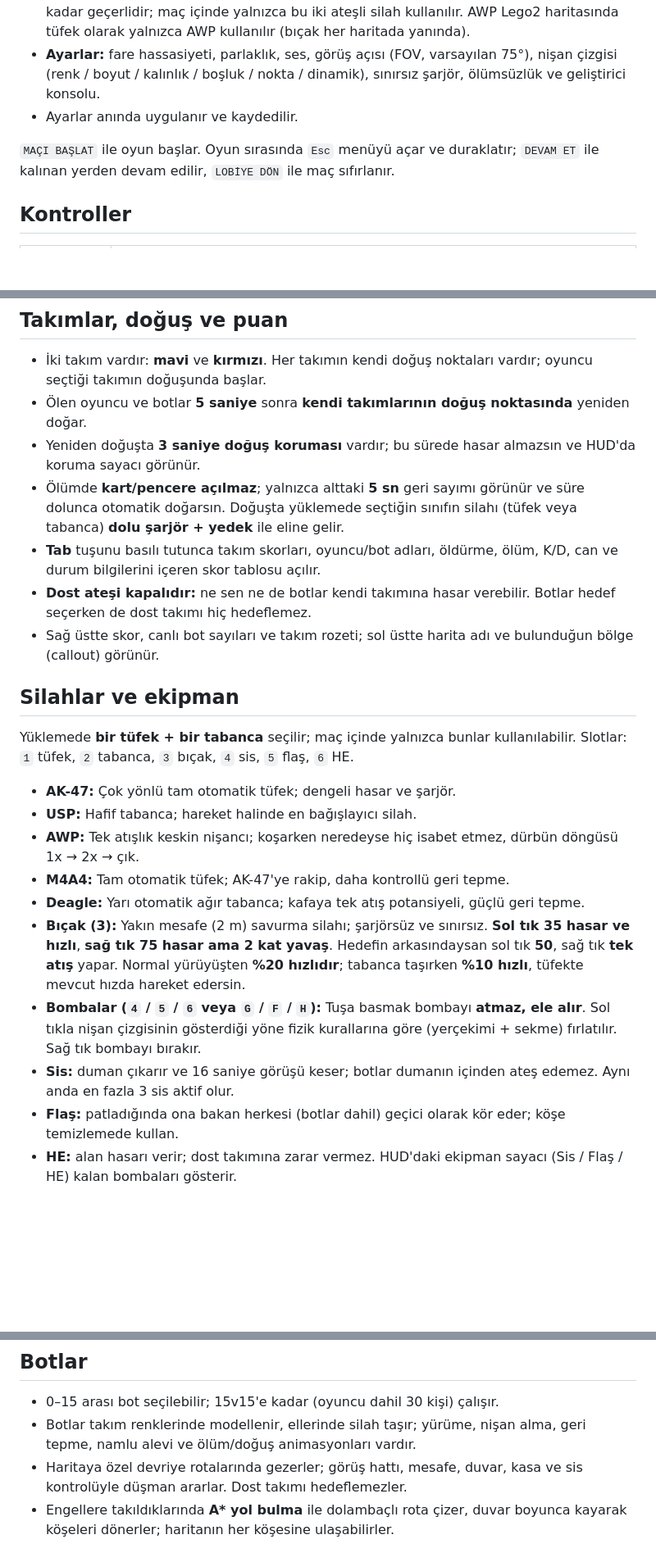
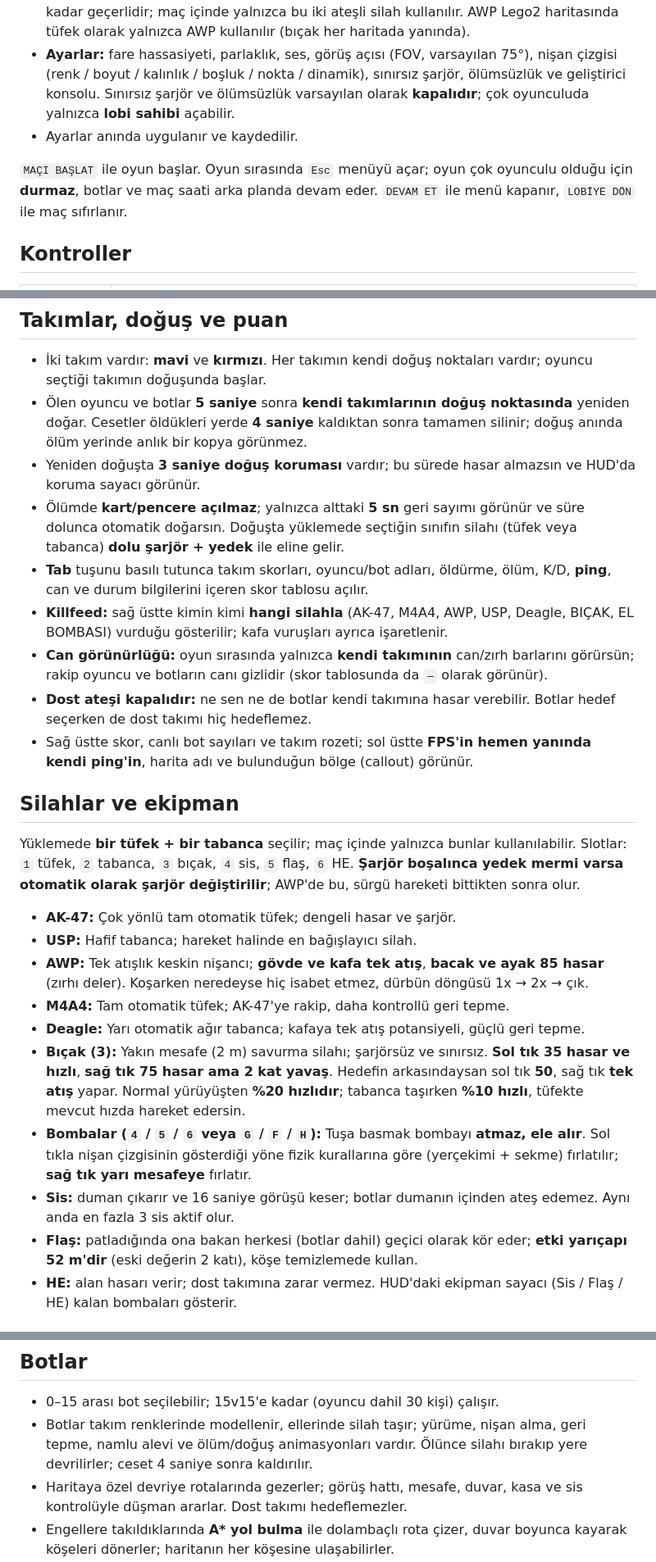
Before and after one commit to yilokey/yilokey.github.io, a Markdown page: demo/README.md, 3 parts joined by grey strips. Shown at 82% size. GitHub-like rendering; blank space fills up the shorter version.

```diff
--- a/demo/README.md
+++ b/demo/README.md
@@ -35,11 +35,14 @@ Açılışta maç otomatik başlamaz; önce lobi gelir:
   (bıçak her haritada yanında).
 - **Ayarlar:** fare hassasiyeti, parlaklık, ses, görüş açısı (FOV, varsayılan
   75°), nişan çizgisi (renk / boyut / kalınlık / boşluk / nokta / dinamik),
-  sınırsız şarjör, ölümsüzlük ve geliştirici konsolu.
+  sınırsız şarjör, ölümsüzlük ve geliştirici konsolu. Sınırsız şarjör ve
+  ölümsüzlük varsayılan olarak **kapalıdır**; çok oyunculuda yalnızca
+  **lobi sahibi** açabilir.
 - Ayarlar anında uygulanır ve kaydedilir.
 
-`MAÇI BAŞLAT` ile oyun başlar. Oyun sırasında `Esc` menüyü açar ve duraklatır;
-`DEVAM ET` ile kalınan yerden devam edilir, `LOBİYE DÖN` ile maç sıfırlanır.
+`MAÇI BAŞLAT` ile oyun başlar. Oyun sırasında `Esc` menüyü açar; oyun çok
+oyunculu olduğu için **durmaz**, botlar ve maç saati arka planda devam eder.
+`DEVAM ET` ile menü kapanır, `LOBİYE DÖN` ile maç sıfırlanır.
 
 ## Kontroller
 
@@ -88,29 +91,37 @@ onay penceresi devreye girer.
 - İki takım vardır: **mavi** ve **kırmızı**. Her takımın kendi doğuş noktaları
   vardır; oyuncu seçtiği takımın doğuşunda başlar.
 - Ölen oyuncu ve botlar **5 saniye** sonra **kendi takımlarının doğuş
-  noktasında** yeniden doğar.
+  noktasında** yeniden doğar. Cesetler öldükleri yerde **4 saniye** kaldıktan
+  sonra tamamen silinir; doğuş anında ölüm yerinde anlık bir kopya görünmez.
 - Yeniden doğuşta **3 saniye doğuş koruması** vardır; bu sürede hasar almazsın
   ve HUD'da koruma sayacı görünür.
 - Ölümde **kart/pencere açılmaz**; yalnızca alttaki **5 sn** geri sayımı görünür
   ve süre dolunca otomatik doğarsın. Doğuşta yüklemede seçtiğin sınıfın silahı
   (tüfek veya tabanca) **dolu şarjör + yedek** ile eline gelir.
 - **Tab** tuşunu basılı tutunca takım skorları, oyuncu/bot adları, öldürme,
-  ölüm, K/D, can ve durum bilgilerini içeren skor tablosu açılır.
+  ölüm, K/D, **ping**, can ve durum bilgilerini içeren skor tablosu açılır.
+- **Killfeed:** sağ üstte kimin kimi **hangi silahla** (AK-47, M4A4, AWP, USP,
+  Deagle, BIÇAK, EL BOMBASI) vurduğu gösterilir; kafa vuruşları ayrıca işaretlenir.
+- **Can görünürlüğü:** oyun sırasında yalnızca **kendi takımının** can/zırh
+  barlarını görürsün; rakip oyuncu ve botların canı gizlidir (skor tablosunda
+  da `—` olarak görünür).
 - **Dost ateşi kapalıdır:** ne sen ne de botlar kendi takımına hasar verebilir.
   Botlar hedef seçerken de dost takımı hiç hedeflemez.
-- Sağ üstte skor, canlı bot sayıları ve takım rozeti; sol üstte harita adı ve
-  bulunduğun bölge (callout) görünür.
+- Sağ üstte skor, canlı bot sayıları ve takım rozeti; sol üstte **FPS'in hemen
+  yanında kendi ping'in**, harita adı ve bulunduğun bölge (callout) görünür.
 
 ## Silahlar ve ekipman
 
 Yüklemede **bir tüfek + bir tabanca** seçilir; maç içinde yalnızca bunlar
 kullanılabilir. Slotlar: `1` tüfek, `2` tabanca, `3` bıçak, `4` sis,
-`5` flaş, `6` HE.
+`5` flaş, `6` HE. **Şarjör boşalınca yedek mermi varsa otomatik olarak
+şarjör değiştirilir**; AWP'de bu, sürgü hareketi bittikten sonra olur.
 
 - **AK-47:** Çok yönlü tam otomatik tüfek; dengeli hasar ve şarjör.
 - **USP:** Hafif tabanca; hareket halinde en bağışlayıcı silah.
-- **AWP:** Tek atışlık keskin nişancı; koşarken neredeyse hiç isabet
-  etmez, dürbün döngüsü 1x → 2x → çık.
+- **AWP:** Tek atışlık keskin nişancı; **gövde ve kafa tek atış**, **bacak ve
+  ayak 85 hasar** (zırhı deler). Koşarken neredeyse hiç isabet etmez, dürbün
+  döngüsü 1x → 2x → çık.
 - **M4A4:** Tam otomatik tüfek; AK-47'ye rakip, daha kontrollü geri tepme.
 - **Deagle:** Yarı otomatik ağır tabanca; kafaya tek atış potansiyeli,
   güçlü geri tepme.
@@ -121,11 +132,12 @@ kullanılabilir. Slotlar: `1` tüfek, `2` tabanca, `3` bıçak, `4` sis,
   hareket edersin.
 - **Bombalar (`4` / `5` / `6` veya `G` / `F` / `H`):** Tuşa basmak bombayı
   **atmaz, ele alır**. Sol tıkla nişan çizgisinin gösterdiği yöne fizik
-  kurallarına göre (yerçekimi + sekme) fırlatılır. Sağ tık bombayı bırakır.
+  kurallarına göre (yerçekimi + sekme) fırlatılır; **sağ tık yarı mesafeye**
+  fırlatır.
 - **Sis:** duman çıkarır ve 16 saniye görüşü keser; botlar dumanın içinden
   ateş edemez. Aynı anda en fazla 3 sis aktif olur.
 - **Flaş:** patladığında ona bakan herkesi (botlar dahil) geçici olarak kör
-  eder; köşe temizlemede kullan.
+  eder; **etki yarıçapı 52 m'dir** (eski değerin 2 katı), köşe temizlemede kullan.
 - **HE:** alan hasarı verir; dost takımına zarar vermez. HUD'daki ekipman
   sayacı (Sis / Flaş / HE) kalan bombaları gösterir.
 
@@ -150,7 +162,8 @@ kullanılabilir. Slotlar: `1` tüfek, `2` tabanca, `3` bıçak, `4` sis,
 
 - 0–15 arası bot seçilebilir; 15v15'e kadar (oyuncu dahil 30 kişi) çalışır.
 - Botlar takım renklerinde modellenir, ellerinde silah taşır; yürüme, nişan alma,
-  geri tepme, namlu alevi ve ölüm/doğuş animasyonları vardır.
+  geri tepme, namlu alevi ve ölüm/doğuş animasyonları vardır. Ölünce silahı
+  bırakıp yere devrilirler; ceset 4 saniye sonra kaldırılır.
 - Haritaya özel devriye rotalarında gezerler; görüş hattı, mesafe, duvar, kasa ve
   sis kontrolüyle düşman ararlar. Dost takımı hedeflemezler.
 - Engellere takıldıklarında **A\* yol bulma** ile dolambaçlı rota çizer, duvar
```
Also changed, not shown: other parts of demo/README.md (+10 -5 lines).
